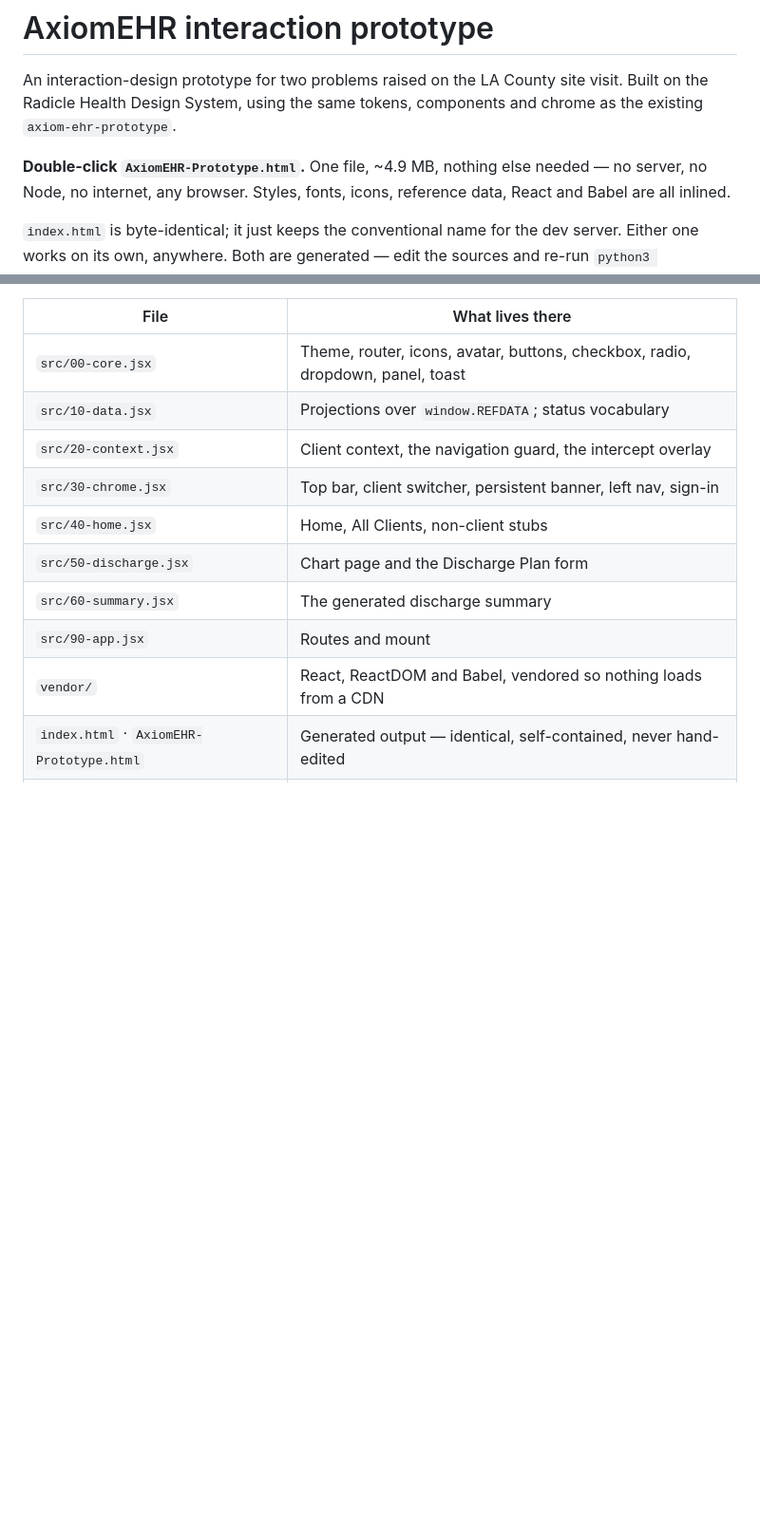
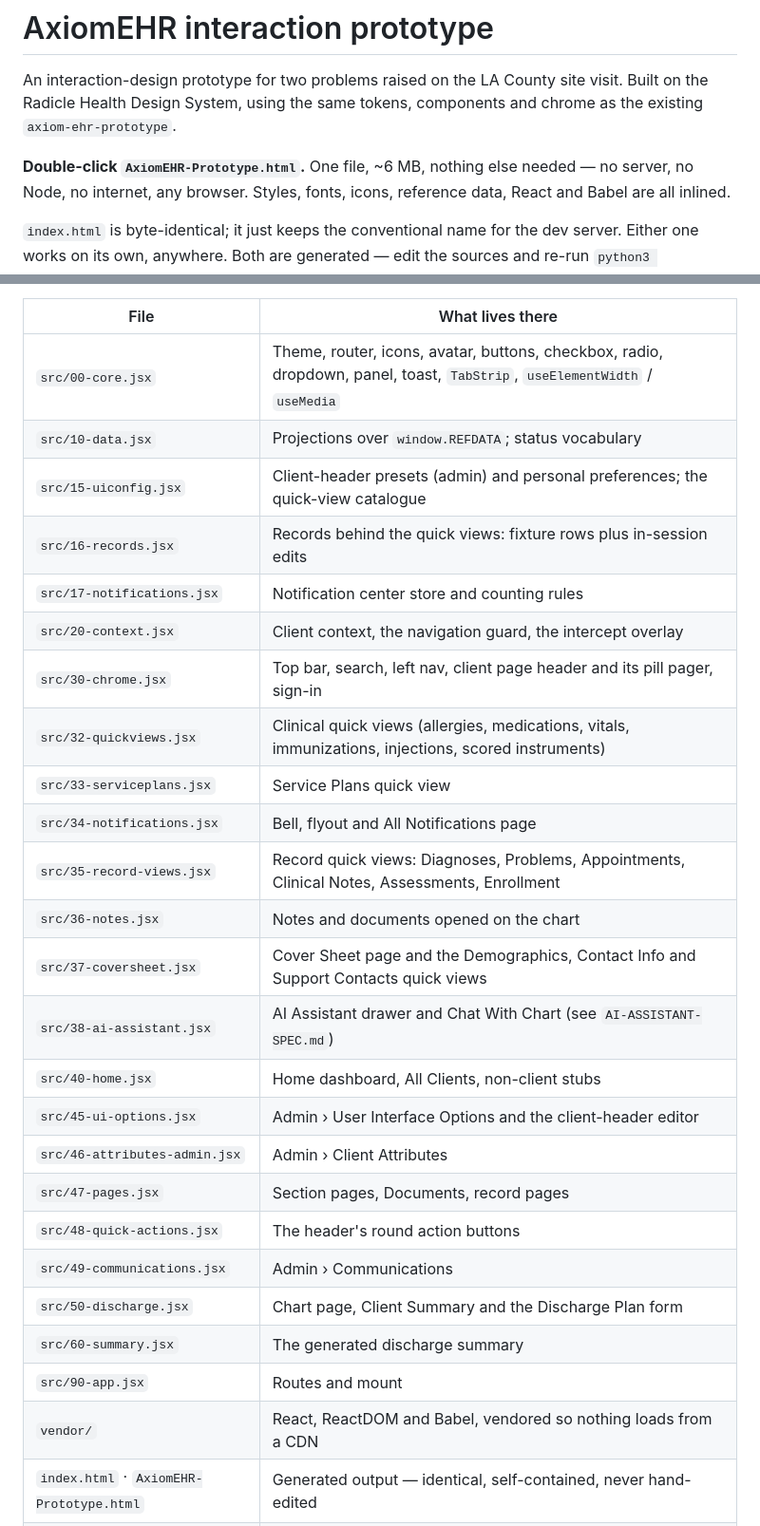
Before and after one commit to footholdtech/AxiomEHRUX, a Markdown page: README.md, 2 parts joined by grey strips. Shown at 95% size. Drawn GitHub-style; blank space fills up the shorter version.

```diff
--- a/README.md
+++ b/README.md
@@ -4,7 +4,7 @@ An interaction-design prototype for two problems raised on the LA County site
 visit. Built on the Radicle Health Design System, using the same tokens,
 components and chrome as the existing `axiom-ehr-prototype`.
 
-**Double-click `AxiomEHR-Prototype.html`.** One file, ~4.9 MB, nothing else
+**Double-click `AxiomEHR-Prototype.html`.** One file, ~6 MB, nothing else
 needed — no server, no Node, no internet, any browser. Styles, fonts, icons,
 reference data, React and Babel are all inlined.
 
@@ -194,12 +194,27 @@ you won't get an intercept on those two paths.
 
 | File | What lives there |
 | --- | --- |
-| `src/00-core.jsx` | Theme, router, icons, avatar, buttons, checkbox, radio, dropdown, panel, toast |
+| `src/00-core.jsx` | Theme, router, icons, avatar, buttons, checkbox, radio, dropdown, panel, toast, `TabStrip`, `useElementWidth` / `useMedia` |
 | `src/10-data.jsx` | Projections over `window.REFDATA`; status vocabulary |
+| `src/15-uiconfig.jsx` | Client-header presets (admin) and personal preferences; the quick-view catalogue |
+| `src/16-records.jsx` | Records behind the quick views: fixture rows plus in-session edits |
+| `src/17-notifications.jsx` | Notification center store and counting rules |
 | `src/20-context.jsx` | Client context, the navigation guard, the intercept overlay |
-| `src/30-chrome.jsx` | Top bar, client switcher, persistent banner, left nav, sign-in |
-| `src/40-home.jsx` | Home, All Clients, non-client stubs |
-| `src/50-discharge.jsx` | Chart page and the Discharge Plan form |
+| `src/30-chrome.jsx` | Top bar, search, left nav, client page header and its pill pager, sign-in |
+| `src/32-quickviews.jsx` | Clinical quick views (allergies, medications, vitals, immunizations, injections, scored instruments) |
+| `src/33-serviceplans.jsx` | Service Plans quick view |
+| `src/34-notifications.jsx` | Bell, flyout and All Notifications page |
+| `src/35-record-views.jsx` | Record quick views: Diagnoses, Problems, Appointments, Clinical Notes, Assessments, Enrollment |
+| `src/36-notes.jsx` | Notes and documents opened on the chart |
+| `src/37-coversheet.jsx` | Cover Sheet page and the Demographics, Contact Info and Support Contacts quick views |
+| `src/38-ai-assistant.jsx` | AI Assistant drawer and Chat With Chart (see `AI-ASSISTANT-SPEC.md`) |
+| `src/40-home.jsx` | Home dashboard, All Clients, non-client stubs |
+| `src/45-ui-options.jsx` | Admin › User Interface Options and the client-header editor |
+| `src/46-attributes-admin.jsx` | Admin › Client Attributes |
+| `src/47-pages.jsx` | Section pages, Documents, record pages |
+| `src/48-quick-actions.jsx` | The header's round action buttons |
+| `src/49-communications.jsx` | Admin › Communications |
+| `src/50-discharge.jsx` | Chart page, Client Summary and the Discharge Plan form |
 | `src/60-summary.jsx` | The generated discharge summary |
 | `src/90-app.jsx` | Routes and mount |
 | `vendor/` | React, ReactDOM and Babel, vendored so nothing loads from a CDN |
```
Also changed, not shown: other parts of README.md (+1 -1 lines), CLIENT-HEADER-SPEC.md (+8 -1 lines), HANDOFF.md (+56 -11 lines).
